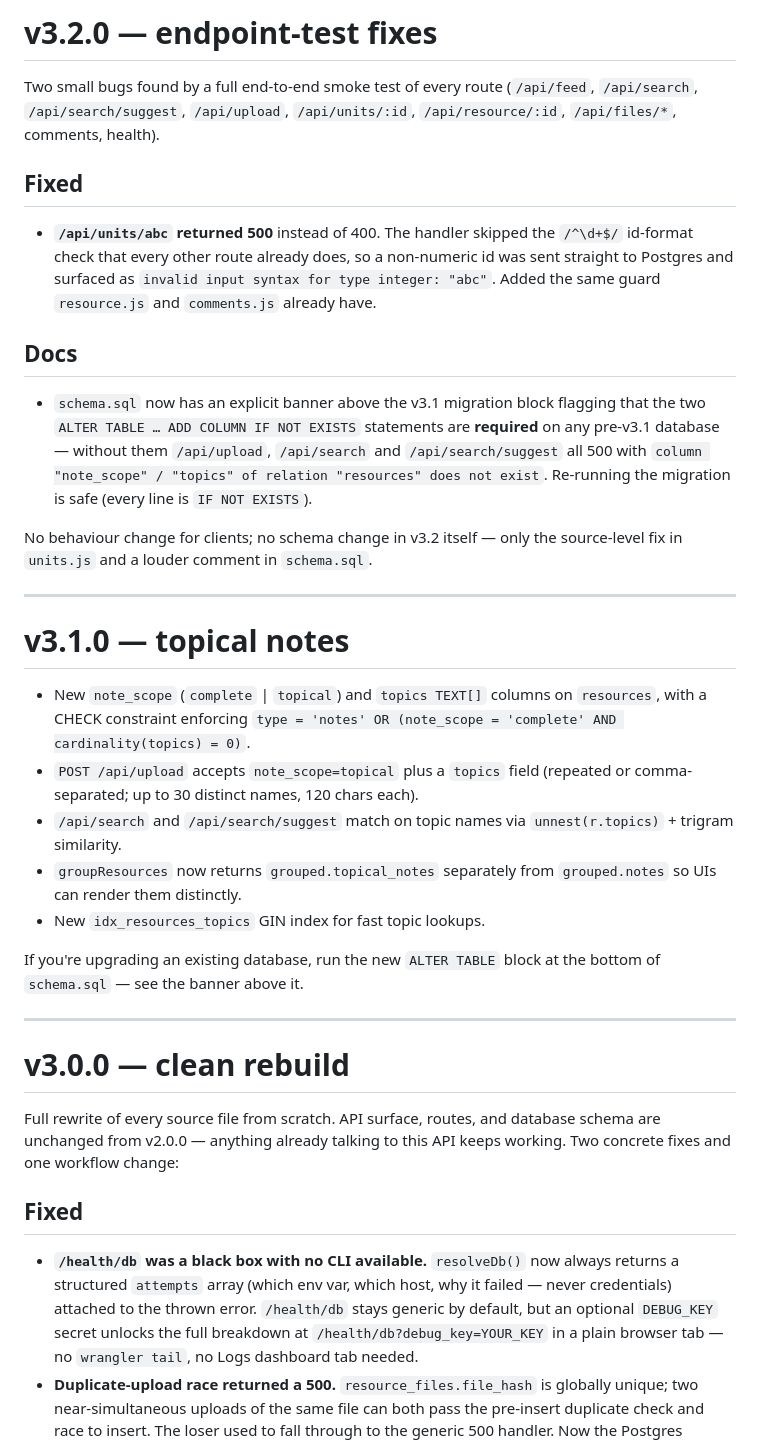
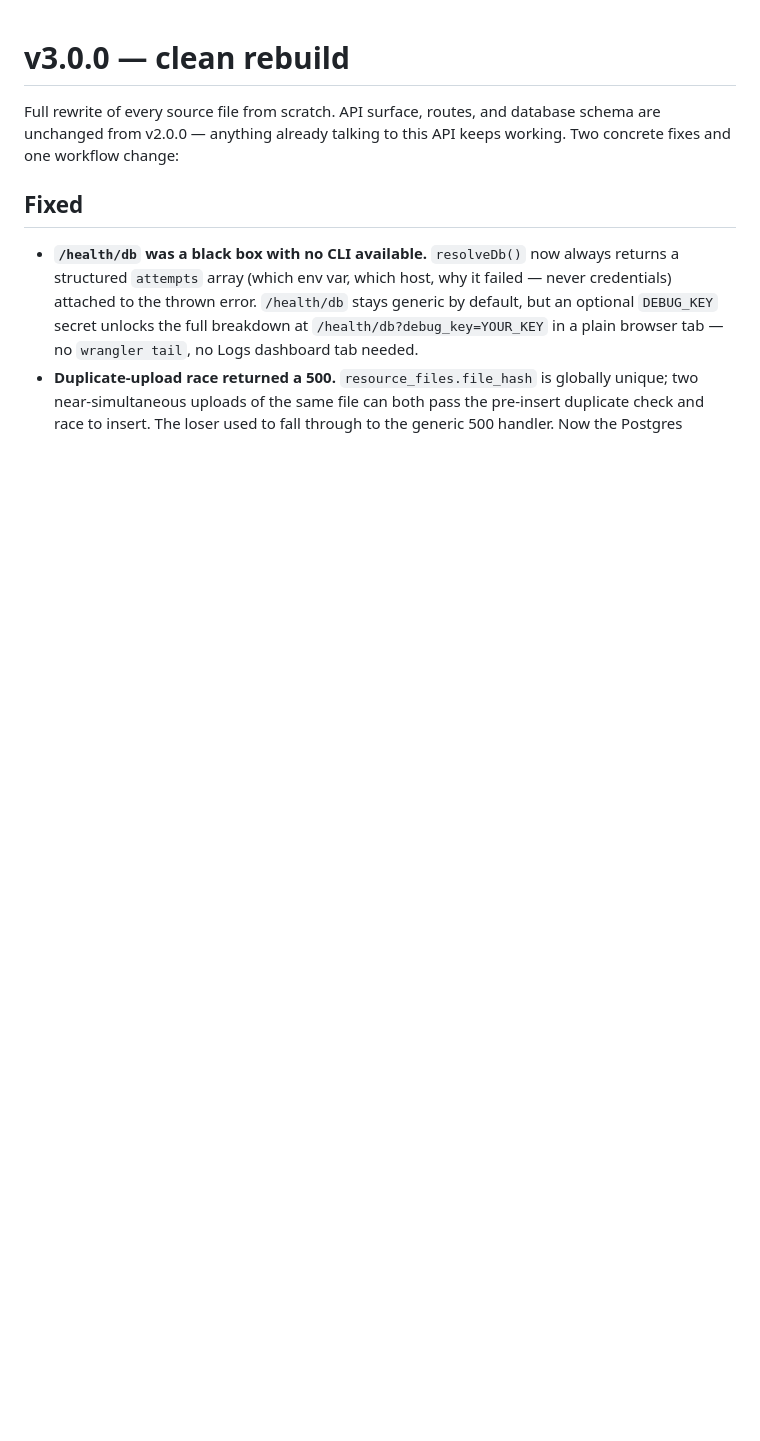
Before and after one commit to Braddock20/Communitylib, a Markdown page: CHANGES.md, the part around one of its changes. Drawn GitHub-style; blank space fills up the shorter version.

Commit message:
Update via gpush

```diff
--- a/CHANGES.md
+++ b/CHANGES.md
@@ -1,47 +1,3 @@
-# v3.2.0 — endpoint-test fixes
-
-Two small bugs found by a full end-to-end smoke test of every route
-(`/api/feed`, `/api/search`, `/api/search/suggest`, `/api/upload`,
-`/api/units/:id`, `/api/resource/:id`, `/api/files/*`, comments, health).
-
-## Fixed
-- **`/api/units/abc` returned 500** instead of 400. The handler skipped the
-  `/^\d+$/` id-format check that every other route already does, so a
-  non-numeric id was sent straight to Postgres and surfaced as
-  `invalid input syntax for type integer: "abc"`. Added the same guard
-  `resource.js` and `comments.js` already have.
-
-## Docs
-- `schema.sql` now has an explicit banner above the v3.1 migration block
-  flagging that the two `ALTER TABLE … ADD COLUMN IF NOT EXISTS` statements
-  are **required** on any pre-v3.1 database — without them `/api/upload`,
-  `/api/search` and `/api/search/suggest` all 500 with
-  `column "note_scope" / "topics" of relation "resources" does not exist`.
-  Re-running the migration is safe (every line is `IF NOT EXISTS`).
-
-No behaviour change for clients; no schema change in v3.2 itself — only the
-source-level fix in `units.js` and a louder comment in `schema.sql`.
-
----
-
-# v3.1.0 — topical notes
-
-- New `note_scope` (`complete` | `topical`) and `topics TEXT[]` columns on
-  `resources`, with a CHECK constraint enforcing
-  `type = 'notes' OR (note_scope = 'complete' AND cardinality(topics) = 0)`.
-- `POST /api/upload` accepts `note_scope=topical` plus a `topics` field
-  (repeated or comma-separated; up to 30 distinct names, 120 chars each).
-- `/api/search` and `/api/search/suggest` match on topic names via
-  `unnest(r.topics)` + trigram similarity.
-- `groupResources` now returns `grouped.topical_notes` separately from
-  `grouped.notes` so UIs can render them distinctly.
-- New `idx_resources_topics` GIN index for fast topic lookups.
-
-If you're upgrading an existing database, run the new `ALTER TABLE` block at
-the bottom of `schema.sql` — see the banner above it.
-
----
-
 # v3.0.0 — clean rebuild
 
 Full rewrite of every source file from scratch. API surface, routes, and
```
Also changed, not shown: other parts of CHANGES.md (+11 -0 lines).
